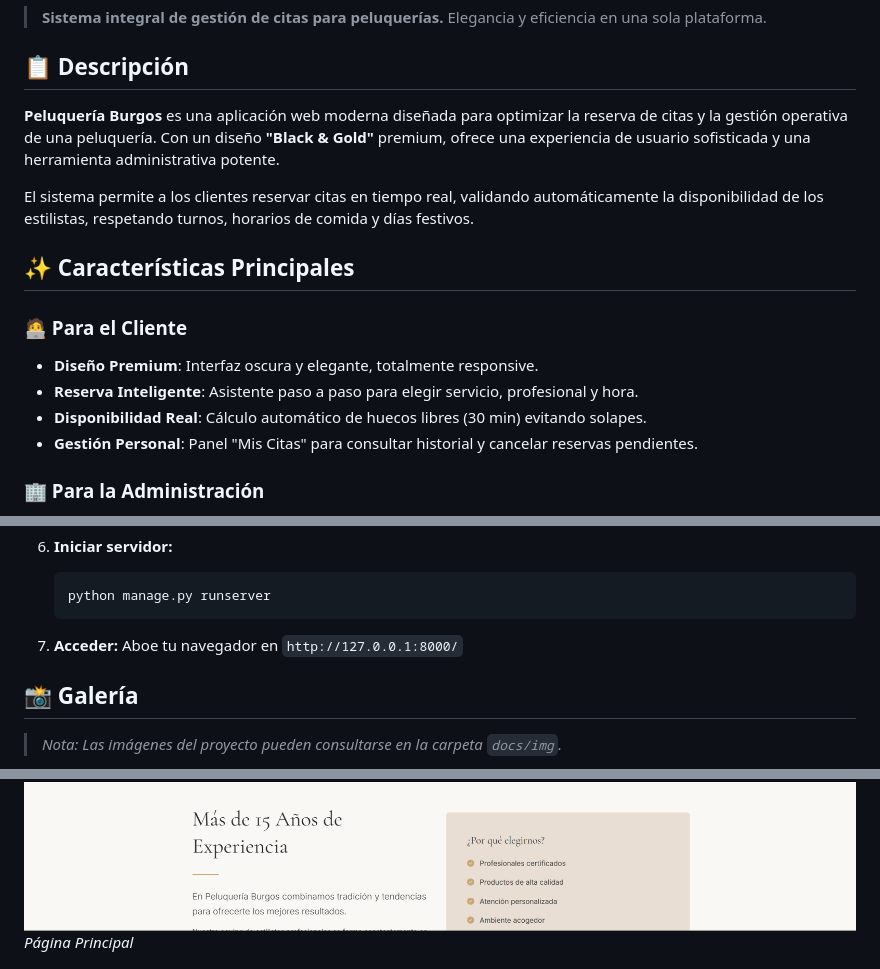
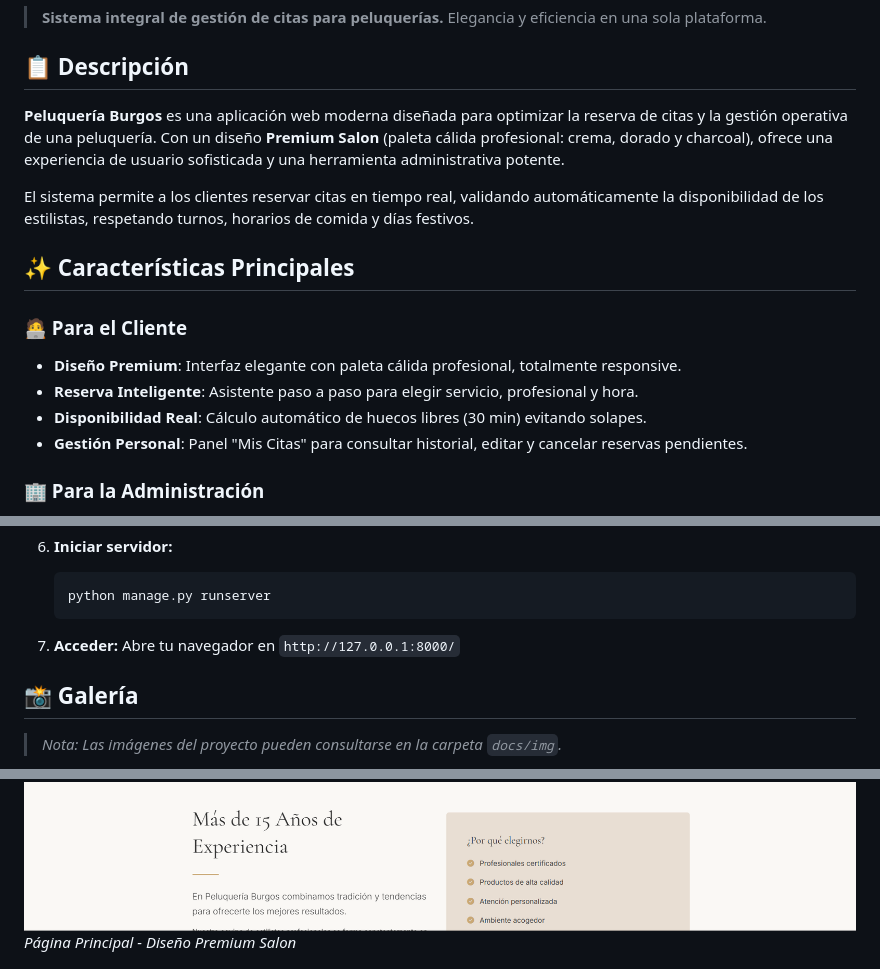
Before and after one commit to nsilcre/Django-Proyecto-Final, a Markdown page: README.md, 3 parts joined by grey strips. Rendered like a GitHub page.

Commit message:
actualizacion

````diff
--- a/README.md
+++ b/README.md
@@ -10,17 +10,17 @@
 
 ## 📋 Descripción
 
-**Peluquería Burgos** es una aplicación web moderna diseñada para optimizar la reserva de citas y la gestión operativa de una peluquería. Con un diseño **"Black & Gold"** premium, ofrece una experiencia de usuario sofisticada y una herramienta administrativa potente.
+**Peluquería Burgos** es una aplicación web moderna diseñada para optimizar la reserva de citas y la gestión operativa de una peluquería. Con un diseño **Premium Salon** (paleta cálida profesional: crema, dorado y charcoal), ofrece una experiencia de usuario sofisticada y una herramienta administrativa potente.
 
 El sistema permite a los clientes reservar citas en tiempo real, validando automáticamente la disponibilidad de los estilistas, respetando turnos, horarios de comida y días festivos.
 
 ## ✨ Características Principales
 
 ### 🧑‍💻 Para el Cliente
-*   **Diseño Premium**: Interfaz oscura y elegante, totalmente responsive.
+*   **Diseño Premium**: Interfaz elegante con paleta cálida profesional, totalmente responsive.
 *   **Reserva Inteligente**: Asistente paso a paso para elegir servicio, profesional y hora.
 *   **Disponibilidad Real**: Cálculo automático de huecos libres (30 min) evitando solapes.
-*   **Gestión Personal**: Panel "Mis Citas" para consultar historial y cancelar reservas pendientes.
+*   **Gestión Personal**: Panel "Mis Citas" para consultar historial, editar y cancelar reservas pendientes.
 
 ### 🏢 Para la Administración
 *   **Gestión de Profesionales**: Alta de peluqueros y asignación de servicios especializados.
@@ -81,7 +82,7 @@ Sigue estos pasos para ejecutar el proyecto en tu entorno local:
     python manage.py runserver
     ```
 
-7.  **Acceder:** Aboe tu navegador en `http://127.0.0.1:8000/`
+7.  **Acceder:** Abre tu navegador en `http://127.0.0.1:8000/`
 
 ## 📸 Galería
 
@@ -90,7 +91,7 @@ Sigue estos pasos para ejecutar el proyecto en tu entorno local:
 ![Inicio](img/Inicio1.png)
 ![Inicio](img/Inicio2.png)
 ![Inicio](img/Inicio3.png)
-*Página Principal*
+*Página Principal - Diseño Premium Salon*
 
 ![Reserva](img/AñadirCita.png)
 *Proceso de Reserva*
````
Also changed, not shown: other parts of README.md (+1 -0 lines).
